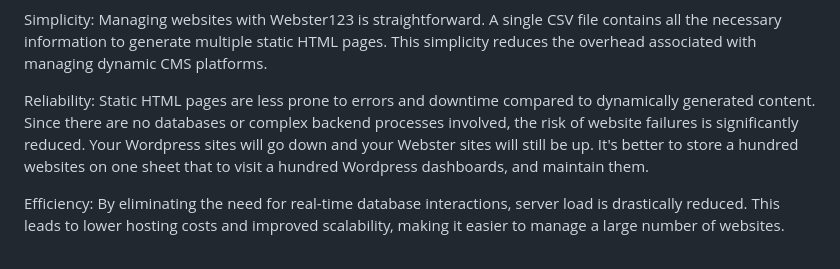
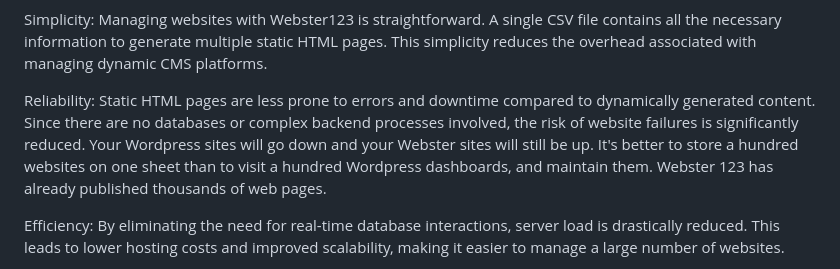
Before and after one commit to jacksdm/Webster123, a Markdown page: README.md, the part around the change. Drawn GitHub-style.

Commit message:
Update README.md
Signed-off-by: David Michael Jackson <jacksdm@att.net>

```diff
--- a/README.md
+++ b/README.md
@@ -12,7 +12,7 @@ Speed: Static HTML pages load faster because they are precomposed and do not req
 
 Simplicity: Managing websites with Webster123 is straightforward. A single CSV file contains all the necessary information to generate multiple static HTML pages. This simplicity reduces the overhead associated with managing dynamic CMS platforms.
 
-Reliability: Static HTML pages are less prone to errors and downtime compared to dynamically generated content. Since there are no databases or complex backend processes involved, the risk of website failures is significantly reduced. Your Wordpress sites will go down and your Webster sites will still be up. It's better to store a hundred websites on one sheet that to visit a hundred Wordpress dashboards, and maintain them.
+Reliability: Static HTML pages are less prone to errors and downtime compared to dynamically generated content. Since there are no databases or complex backend processes involved, the risk of website failures is significantly reduced. Your Wordpress sites will go down and your Webster sites will still be up. It's better to store a hundred websites on one sheet than to visit a hundred Wordpress dashboards, and maintain them. Webster 123 has already published thousands of web pages.
 
 Efficiency: By eliminating the need for real-time database interactions, server load is drastically reduced. This leads to lower hosting costs and improved scalability, making it easier to manage a large number of websites.
 
```
